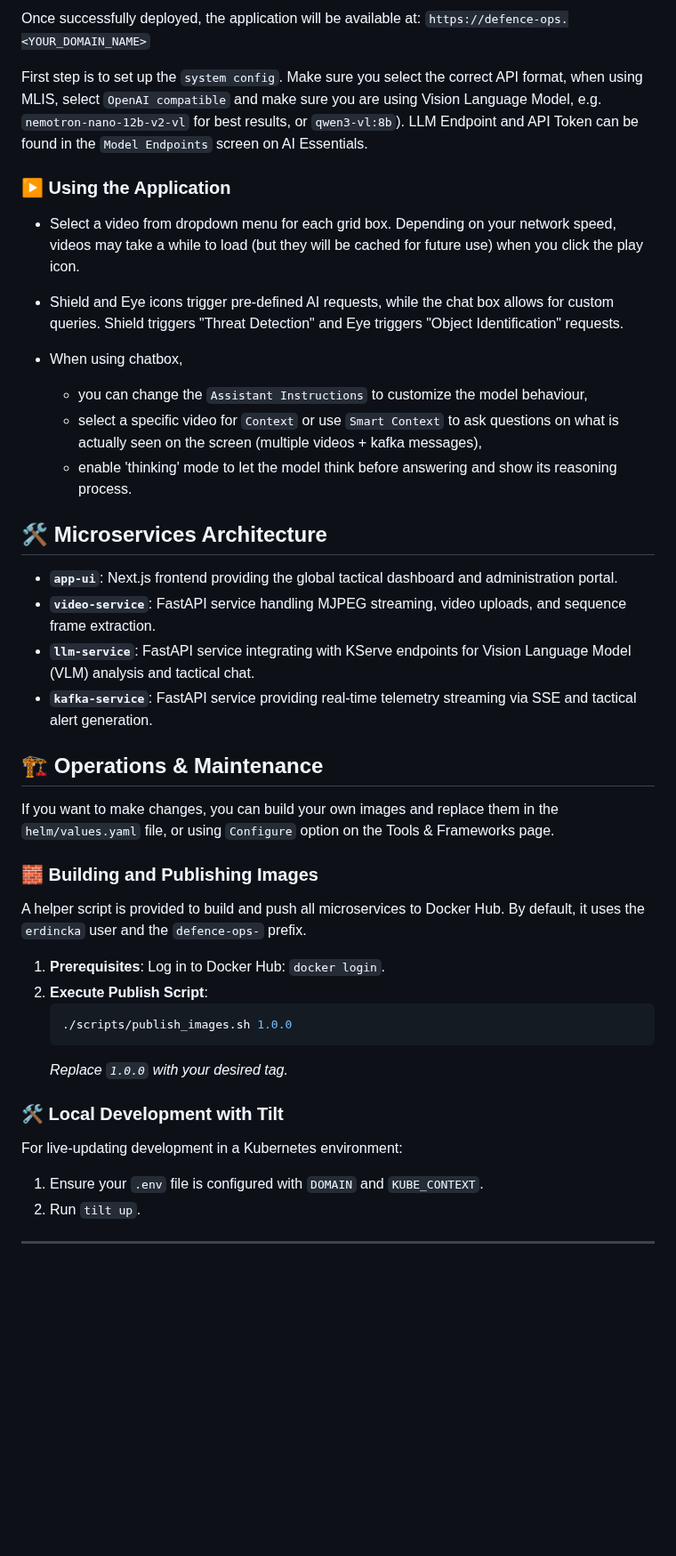
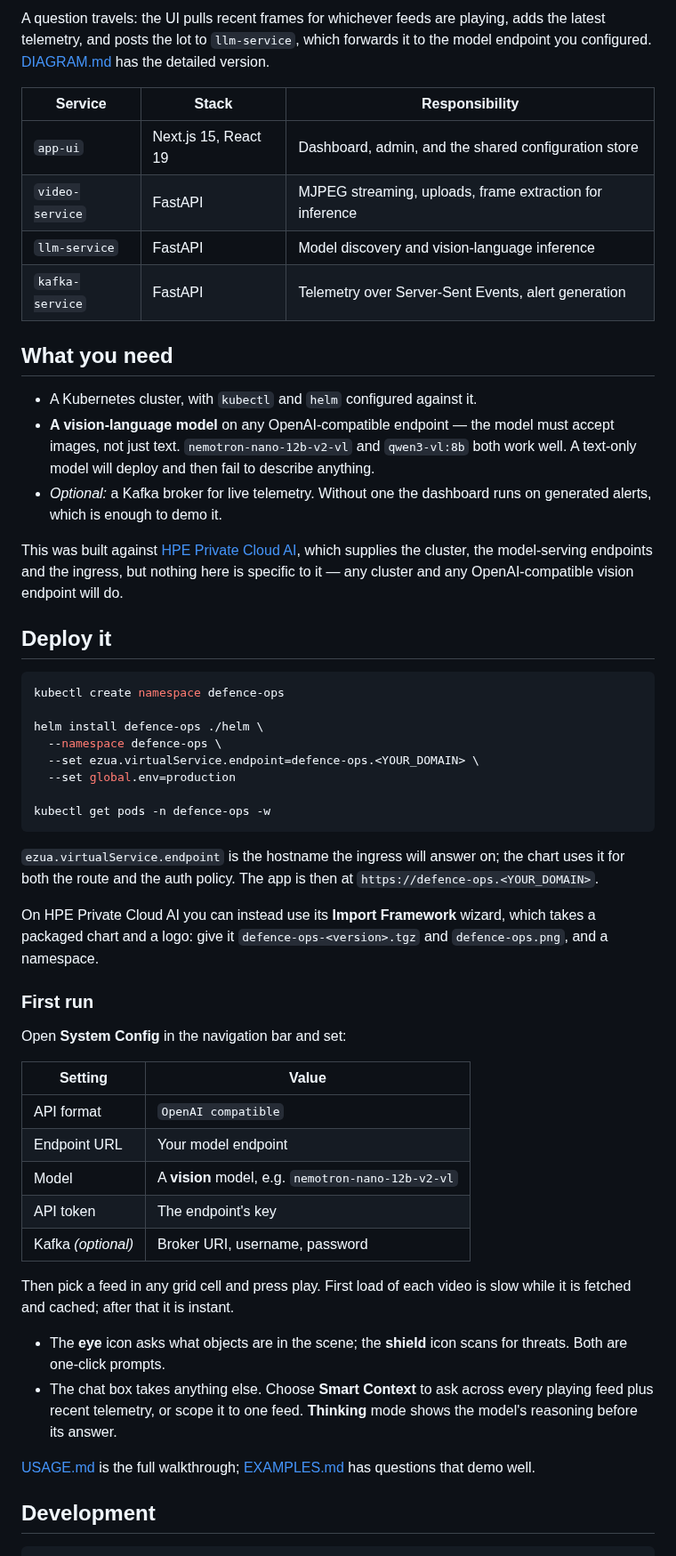
Before and after one commit to erdincka/defence-ops, a Markdown page: README.md, the part around one of its changes. Shown at 89% size. Drawn GitHub-style; blank space fills up the shorter version.

Commit message:
Rewrite the README around what the demo is for, with a demo GIF
Co-Authored-By: Claude Opus 5 <noreply@anthropic.com>

````diff
--- a/README.md
+++ b/README.md
@@ -36,44 +64,72 @@ The deployment is managed by a unified Helm chart located in `./helm`.
 
-Once successfully deployed, the application will be available at:
-`https://defence-ops.<YOUR_DOMAIN_NAME>`
+A question travels: the UI pulls recent frames for whichever feeds are playing, adds
+the latest telemetry, and posts the lot to `llm-service`, which forwards it to the
+model endpoint you configured. [DIAGRAM.md](./DIAGRAM.md) has the detailed version.
 
-First step is to set up the `system config`. Make sure you select the correct API format, when using MLIS, select `OpenAI compatible` and make sure you are using Vision Language Model, e.g. `nemotron-nano-12b-v2-vl` for best results, or `qwen3-vl:8b`). LLM Endpoint and API Token can be found in the `Model Endpoints` screen on AI Essentials.
+| Service | Stack | Responsibility |
+|---|---|---|
+| `app-ui` | Next.js 15, React 19 | Dashboard, admin, and the shared configuration store |
+| `video-service` | FastAPI | MJPEG streaming, uploads, frame extraction for inference |
+| `llm-service` | FastAPI | Model discovery and vision-language inference |
+| `kafka-service` | FastAPI | Telemetry over Server-Sent Events, alert generation |
 
-### ▶️ Using the Application
+## What you need
 
-- Select a video from dropdown menu for each grid box. Depending on your network speed, videos may take a while to load (but they will be cached for future use) when you click the play icon.
+- A Kubernetes cluster, with `kubectl` and `helm` configured against it.
+- **A vision-language model** on any OpenAI-compatible endpoint — the model must
+  accept images, not just text. `nemotron-nano-12b-v2-vl` and `qwen3-vl:8b` both
+  work well. A text-only model will deploy and then fail to describe anything.
+- *Optional:* a Kafka broker for live telemetry. Without one the dashboard runs on
+  generated alerts, which is enough to demo it.
 
-- Shield and Eye icons trigger pre-defined AI requests, while the chat box allows for custom queries. Shield triggers "Threat Detection" and Eye triggers "Object Identification" requests.
+This was built against [HPE Private Cloud AI](https://www.hpe.com/us/en/hpe-private-cloud-ai.html),
+which supplies the cluster, the model-serving endpoints and the ingress, but nothing
+here is specific to it — any cluster and any OpenAI-compatible vision endpoint will do.
 
-- When using chatbox,
-    - you can change the `Assistant Instructions` to customize the model behaviour,
-    - select a specific video for `Context` or use `Smart Context` to ask questions on what is actually seen on the screen (multiple videos + kafka messages),
-    - enable 'thinking' mode to let the model think before answering and show its reasoning process.
+## Deploy it
 
-## 🛠 Microservices Architecture
+```bash
+kubectl create namespace defence-ops
 
-- **`app-ui`**: Next.js frontend providing the global tactical dashboard and administration portal.
-- **`video-service`**: FastAPI service handling MJPEG streaming, video uploads, and sequence frame extraction.
-- **`llm-service`**: FastAPI service integrating with KServe endpoints for Vision Language Model (VLM) analysis and tactical chat.
-- **`kafka-service`**: FastAPI service providing real-time telemetry streaming via SSE and tactical alert generation.
+helm install defence-ops ./helm \
+  --namespace defence-ops \
+  --set ezua.virtualService.endpoint=defence-ops.<YOUR_DOMAIN> \
+  --set global.env=production
 
-## 🏗 Operations & Maintenance
+kubectl get pods -n defence-ops -w
+```
 
-If you want to make changes, you can build your own images and replace them in the `helm/values.yaml` file, or using `Configure` option on the Tools & Frameworks page.
+`ezua.virtualService.endpoint` is the hostname the ingress will answer on; the chart
+uses it for both the route and the auth policy. The app is then at
+`https://defence-ops.<YOUR_DOMAIN>`.
 
-### 🧱 Building and Publishing Images
+On HPE Private Cloud AI you can instead use its **Import Framework** wizard, which
+takes a packaged chart and a logo: give it `defence-ops-<version>.tgz` and
+`defence-ops.png`, and a namespace.
 
-A helper script is provided to build and push all microservices to Docker Hub. By default, it uses the `erdincka` user and the `defence-ops-` prefix.
+### First run
 
-1.  **Prerequisites**: Log in to Docker Hub: `docker login`.
-2.  **Execute Publish Script**:
-    ```bash
-    ./scripts/publish_images.sh 1.0.0
-    ```
-    *Replace `1.0.0` with your desired tag.*
+Open **System Config** in the navigation bar and set:
 
-### 🛠 Local Development with Tilt
+| Setting | Value |
+|---|---|
+| API format | `OpenAI compatible` |
+| Endpoint URL | Your model endpoint |
+| Model | A **vision** model, e.g. `nemotron-nano-12b-v2-vl` |
+| API token | The endpoint's key |
+| Kafka *(optional)* | Broker URI, username, password |
 
-For live-updating development in a Kubernetes environment:
-1. Ensure your `.env` file is configured with `DOMAIN` and `KUBE_CONTEXT`.
-2. Run `tilt up`.
+Then pick a feed in any grid cell and press play. First load of each video is slow
+while it is fetched and cached; after that it is instant.
+
+- The **eye** icon asks what objects are in the scene; the **shield** icon scans for
+  threats. Both are one-click prompts.
+- The chat box takes anything else. Choose **Smart Context** to ask across every
+  playing feed plus recent telemetry, or scope it to one feed. **Thinking** mode
+  shows the model's reasoning before its answer.
+
+[USAGE.md](./USAGE.md) is the full walkthrough; [EXAMPLES.md](./EXAMPLES.md) has
+questions that demo well.
+
+## Development
+
````
Also changed, not shown: other parts of README.md (+77 -25 lines), assets/images/screenshot-assistant.png (added), assets/images/screenshot-dashboard.png (added), 1 other file.
